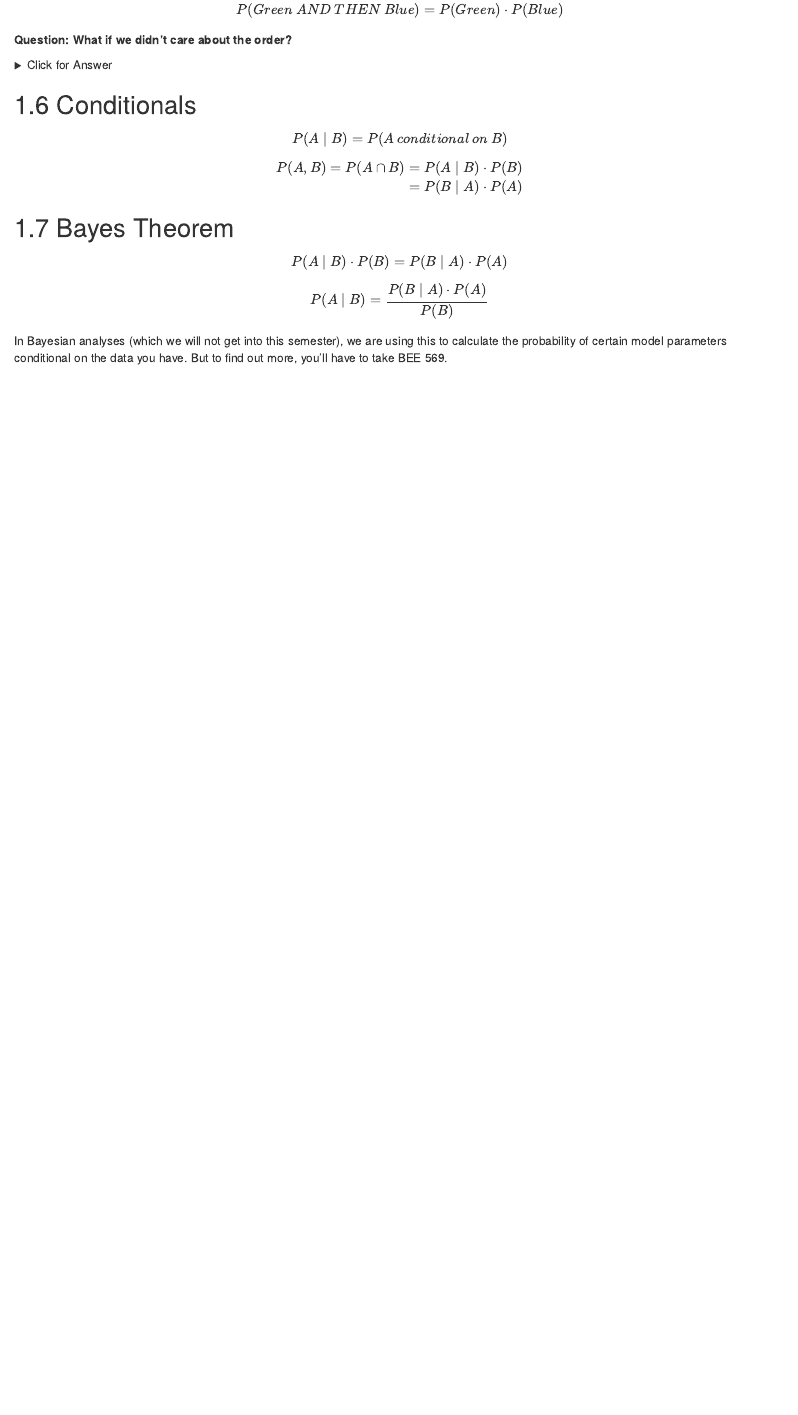
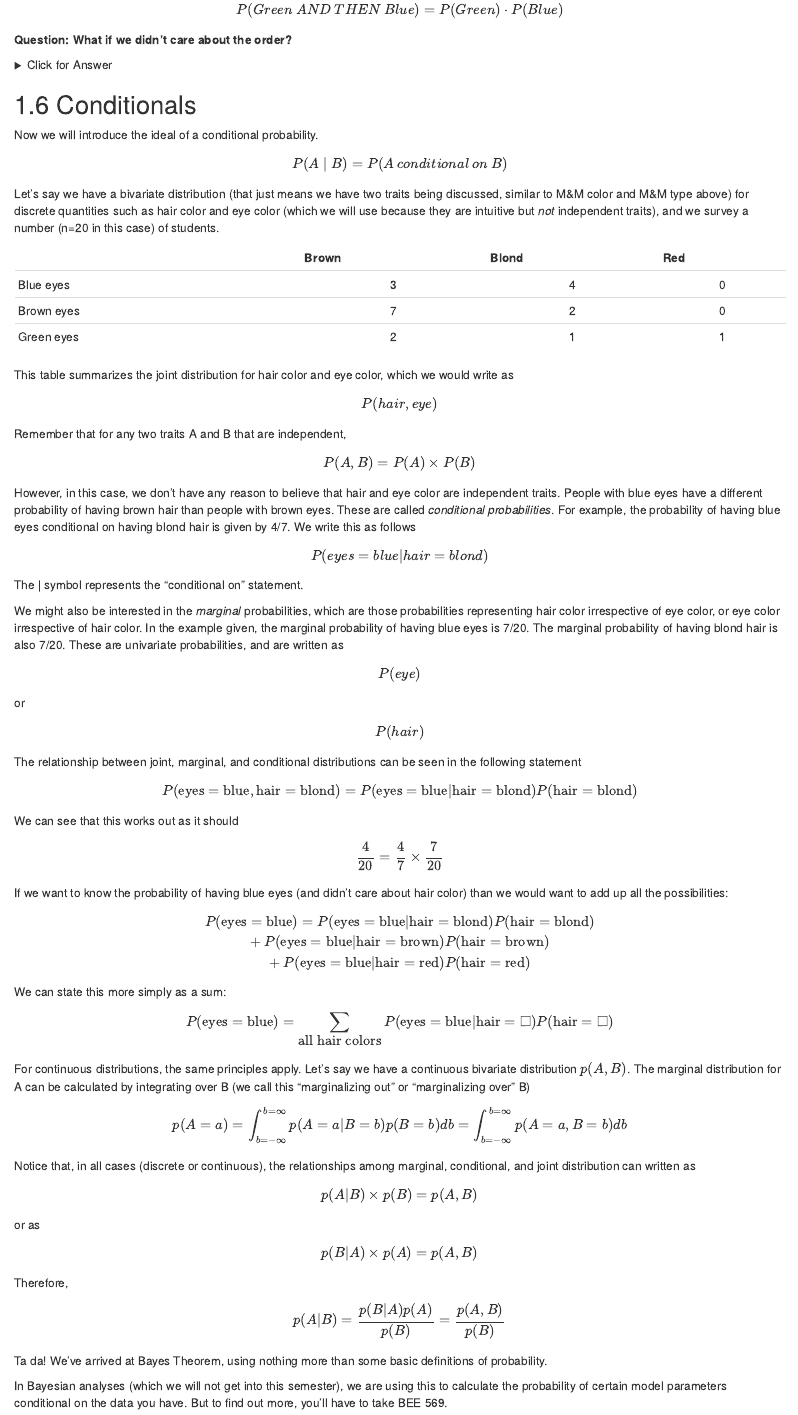
Before and after one commit to hlynch/Biometry2022, an R Markdown document (Week-1-lecture.Rmd): the page in a window 1100 px wide, from 2040 px down. Rendered offline with R 4.5, knitr and Pandoc, with nearby package versions; drawn as R Markdown's standard HTML page in place of the format the file asks for.

Commit message:
Edits to Week 1 lecture

```diff
--- a/Week-1-lecture.Rmd
+++ b/Week-1-lecture.Rmd
@@ -128,16 +128,97 @@ $$ P (Green \: AND \: THEN \: Blue) = P(Green) \cdot P(Blue) $$
 
 ## Conditionals
 
+Now we will introduce the ideal of a conditional probability.
+
 $$ P(A \mid B) = P(A \: conditional \: on \: B) $$
+Let’s say we have a bivariate distribution (that just means we have two traits being discussed, similar to M&M color and M&M type above) for discrete quantities such as hair color and eye color (which we will use because they are intuitive but *not* independent traits), and we survey a number (n=20 in this case) of students.
 
-$$ \begin{align*}  P(A,B) = P(A \cap B) &= P(A \mid B) \cdot P(B) \\
-&= P(B \mid A) \cdot P(A) \end{align*} $$
+|                     | Brown    | Blond     | Red       |
+| ------------------- |:--------:|:---------:|:---------:|
+| Blue eyes           |    3     |    4      |      0    |
+| Brown eyes          |   7      |     2     |      0    |
+| Green eyes          |    2     |    1      |      1    |
 
-## Bayes Theorem
+This table summarizes the joint distribution for hair color and eye color, which we would write as
 
-$$ P(A \mid B) \cdot P(B) = P(B \mid A) \cdot P(A) $$
+$$
+P(hair,eye)
+$$
 
-$$ P(A \mid B) = \frac{P(B \mid A) \cdot P(A)}{P(B)}$$
+Remember that for any two traits A and B that are independent,
+
+$$
+P(A,B) = P(A) \times P(B)
+$$
+
+However, in this case, we don't have any reason to believe that hair and eye color are independent traits. People with blue eyes have a different probability of having brown hair than people with brown eyes. These are called *conditional probabilities*. For example, the probability of having blue eyes conditional on having blond hair is given by 4/7. We write this as follows
+
+$$
+P(eyes=blue|hair=blond)
+$$
+
+The | symbol represents the "conditional on" statement.
+
+We might also be interested in the *marginal* probabilities, which are those probabilities representing hair color irrespective of eye color, or eye color irrespective of hair color. In the example given, the marginal probability of having blue eyes is 7/20. The marginal probability of having blond hair is also 7/20. These are univariate probabilities, and are written as
+
+$$
+P(eye)
+$$
+
+or
+
+$$
+P(hair)
+$$
+
+The relationship between joint, marginal, and conditional distributions can be seen in the following statement
+
+$$
+P(\mbox{eyes}=\mbox{blue},\mbox{hair}=\mbox{blond})=P(\mbox{eyes}=\mbox{blue}|\mbox{hair}=\mbox{blond})P(\mbox{hair}=\mbox{blond})
+$$
+
+We can see that this works out as it should
+
+$$
+\frac{4}{20}=\frac{4}{7} \times \frac{7}{20}
+$$
+
+If we want to know the probability of having blue eyes (and didn't care about hair color) than we would want to add up all the possibilities:
+
+$$
+P(\mbox{eyes}=\mbox{blue})=P(\mbox{eyes}=\mbox{blue}|\mbox{hair}=\mbox{blond})P(\mbox{hair}=\mbox{blond}) \\ +P(\mbox{eyes}=\mbox{blue}|\mbox{hair}=\mbox{brown})P(\mbox{hair}=\mbox{brown}) \\
++P(\mbox{eyes}=\mbox{blue}|\mbox{hair}=\mbox{red})P(\mbox{hair}=\mbox{red})
+$$
+We can state this more simply as a sum:
+
+$$
+P(\mbox{eyes}=\mbox{blue})=\sum_{\mbox{all hair colors}}P(\mbox{eyes}=\mbox{blue}|\mbox{hair}=\square)P(\mbox{hair}=\square)
+$$
+
+For continuous distributions, the same principles apply. Let’s say we have a continuous bivariate distribution $p(A,B)$. The marginal distribution for A can be calculated by integrating over B (we call this “marginalizing out” or “marginalizing over” B)
+
+$$
+p(A=a)=\int_{b=-\infty}^{b=\infty}p(A=a|B=b)p(B=b)db = \int_{b=-\infty}^{b=\infty}p(A=a,B=b)db
+$$
+
+Notice that, in all cases (discrete or continuous), the relationships among marginal, conditional, and joint distribution can written as
+
+$$
+p(A|B)\times p(B)=p(A,B)
+$$
+or as
+
+$$
+p(B|A)\times p(A)=p(A,B)
+$$
+
+Therefore,
+
+$$
+p(A|B)=\frac{p(B|A)p(A)}{p(B)} = \frac{p(A,B)}{p(B)}
+$$
+Ta da! We've arrived at Bayes Theorem, using nothing more than some basic definitions of probability.
+
 
 In Bayesian analyses (which we will not get into this semester), we are using this to calculate the probability of certain model parameters conditional on the data you have. But to find out more, you'll have to take BEE 569.
 
```
Also changed, not shown: docs/Week-1-lecture.md, docs/Week-10-lab.md, docs/Week-13-lecture.md, docs/Week-2-lab.md, docs/Week-3-lab.md, docs/Week-4-lab.md, docs/Week-5-lab.md, docs/Week-6-lab.md, docs/Week-7-lecture.md, docs/Week-8-lecture.md, docs/Week-9-lab.md, docs/Week-9-lecture.md, docs/index.md, docs/search_index.json, 113 other files.
